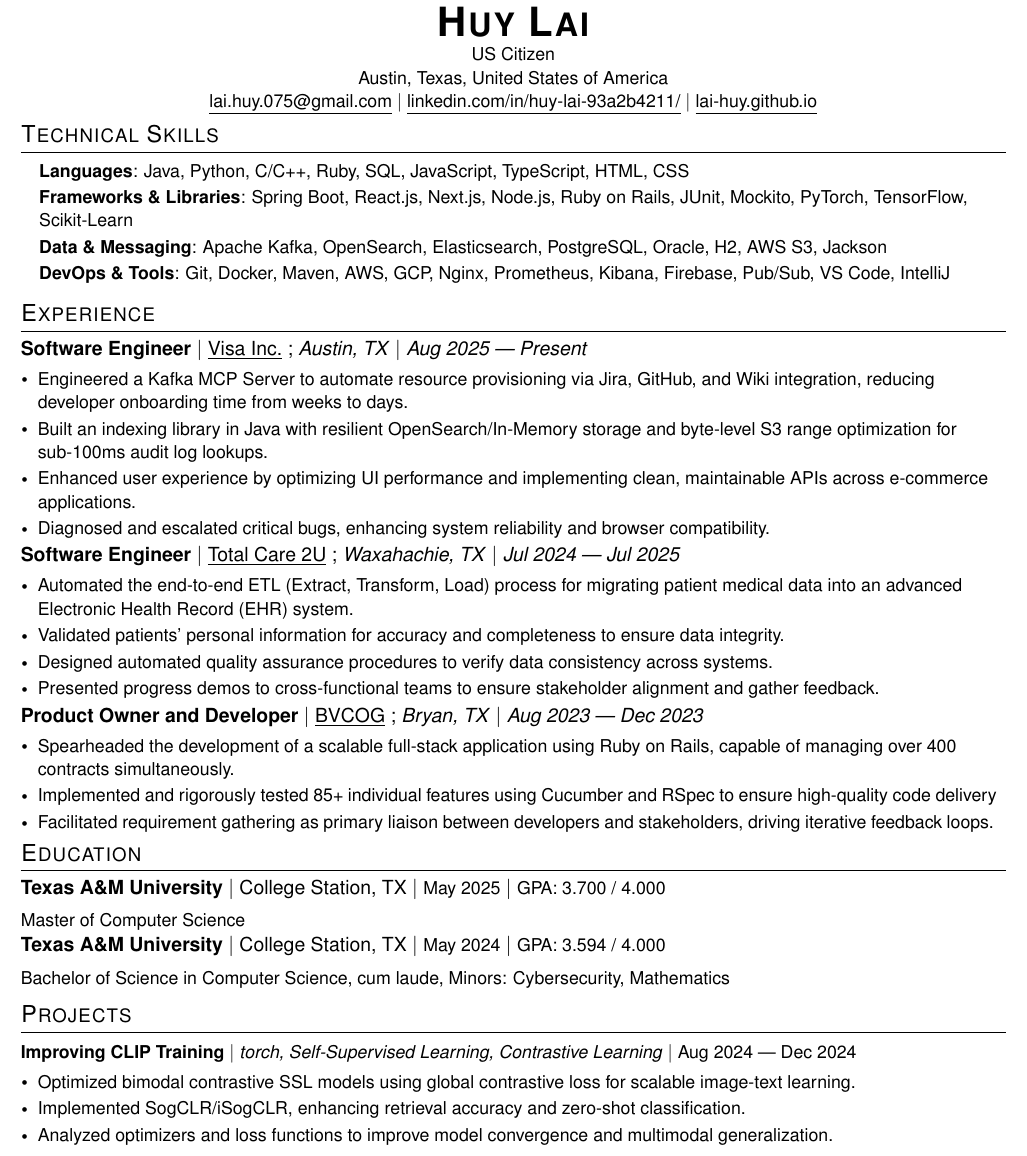
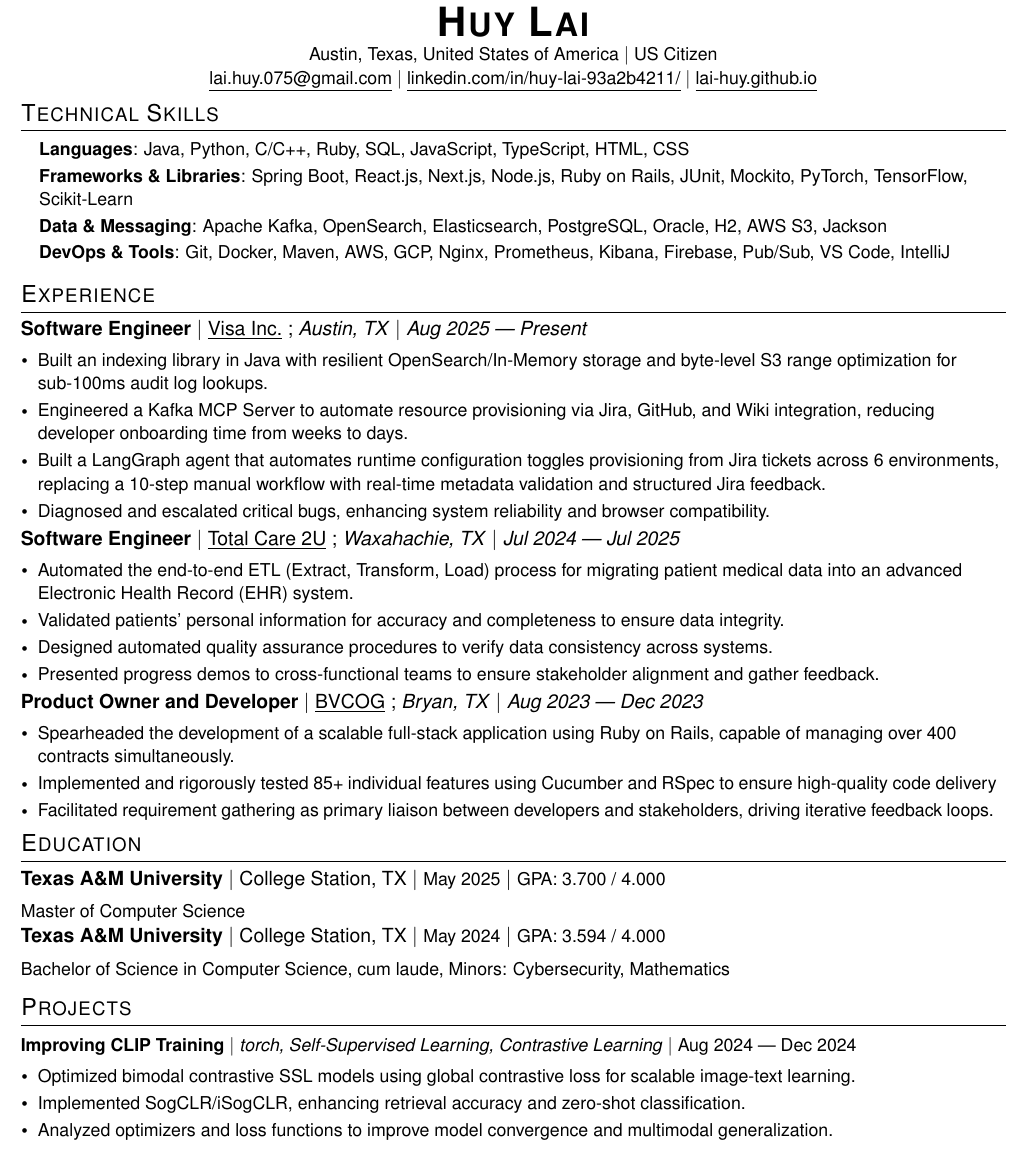
Before and after one commit to lai-huy/lai-huy, a LaTeX CV (resume.tex): part of the page, cut so that both start at the same text. Compiled offline with pdfLaTeX.

Commit message:
Updates from Overleaf

```diff
--- a/resume.tex
+++ b/resume.tex
@@ -108,8 +108,7 @@
 
 \begin{center}
     \textbf{\Huge \scshape Huy Lai} \\ \vspace{1pt}
-    \small{US Citizen} \\
-    \small{Austin, Texas, United States of America} \\
+    \small{Austin, Texas, United States of America $\vert$ US Citizen} \\
     \small \href{mailto:lai.huy.075@gmail.com}{\underline{lai.huy.075@gmail.com}} $\vert$
     \href{https://www.linkedin.com/in/huy-lai-93a2b4211/}{\underline{linkedin.com/in/huy-lai-93a2b4211/}} $\vert$
     \href{https://lai-huy.github.io}{\underline{lai-huy.github.io}}
@@ -137,9 +136,9 @@
       {Software Engineer}{\href{https://usa.visa.com/}{\underline{Visa Inc.}}}
       {Austin, TX}{Aug 2025 --- Present}
       \resumeItemListStart
+        \resumeItem{Built an indexing library in Java with resilient OpenSearch/In-Memory storage and byte-level S3 range optimization for sub-100ms audit log lookups.}
         \resumeItem{Engineered a Kafka MCP Server to automate resource provisioning via Jira, GitHub, and Wiki integration, reducing developer onboarding time from weeks to days.}
-        \resumeItem{Built an indexing library in Java with resilient OpenSearch/In-Memory storage and byte-level S3 range optimization for sub-100ms audit log lookups.}
-        \resumeItem{Enhanced user experience by optimizing UI performance and implementing clean, maintainable APIs across e-commerce applications.}
+        \resumeItem{Built a LangGraph agent that automates runtime configuration toggles provisioning from Jira tickets across 6 environments, replacing a 10-step manual workflow with real-time metadata validation and structured Jira feedback.}
         \resumeItem{Diagnosed and escalated critical bugs, enhancing system reliability and browser compatibility.}
     \resumeItemListEnd
 
```
